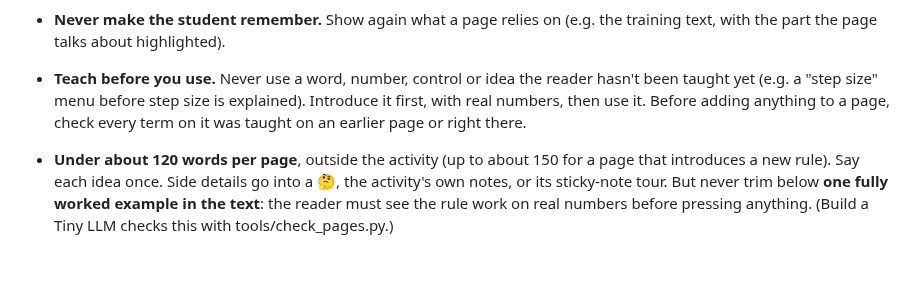
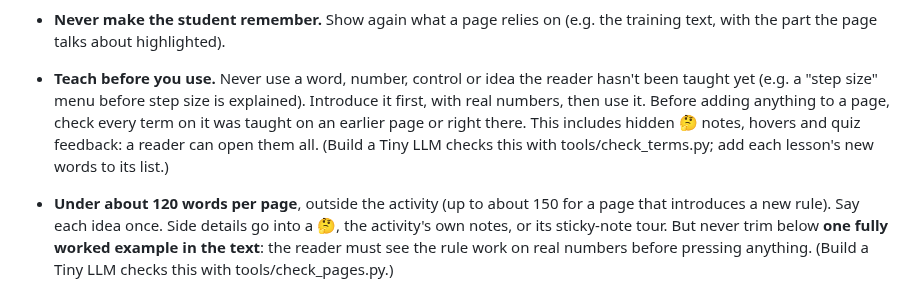
Before and after one commit to mo-ri-ch/study-notebook-design, a Markdown page: GUIDELINES.md, the part around the change. GitHub-like rendering; blank space fills up the shorter version.

Commit message:
Guidelines: teach before you use covers hidden notes too; check_terms.py
Co-Authored-By: Claude Opus 5.5 <noreply@anthropic.com>
Claude-Session: https://claude.ai/code/session_01VHPto5Sb26GvGsvWojAqmT

```diff
--- a/GUIDELINES.md
+++ b/GUIDELINES.md
@@ -73,7 +73,9 @@ and every change. Add to this file whenever he gives new design advice.
   page talks about highlighted).
 - **Teach before you use.** Never use a word, number, control or idea the reader hasn't been taught yet (e.g. a
   "step size" menu before step size is explained). Introduce it first, with real numbers, then use it. Before adding
-  anything to a page, check every term on it was taught on an earlier page or right there.
+  anything to a page, check every term on it was taught on an earlier page or right there. This includes hidden
+  🤔 notes, hovers and quiz feedback: a reader can open them all. (Build a Tiny LLM checks this with tools/check_terms.py;
+  add each lesson's new words to its list.)
 - **Under about 120 words per page**, outside the activity (up to about 150 for a page that introduces a new rule).
   Say each idea once. Side details go into a 🤔, the activity's own notes, or its sticky-note tour. But never trim
   below **one fully worked example in the text**: the reader must see the rule work on real numbers before pressing
```
